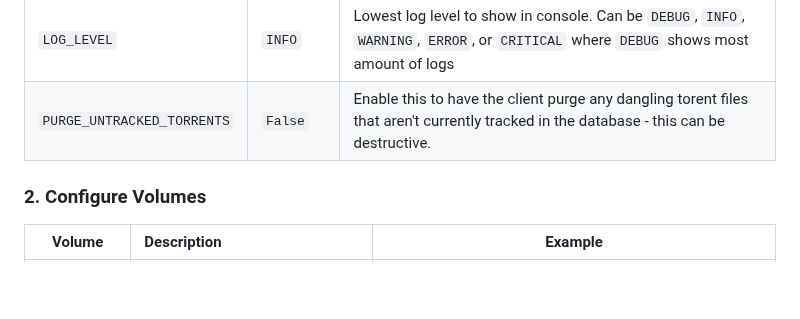
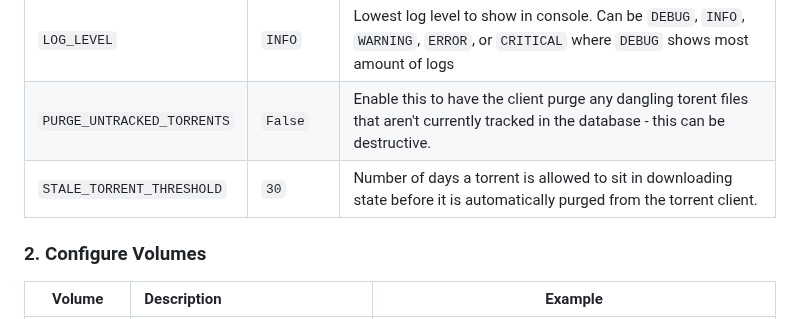
Before and after one commit to HumeHouse/privateindexer-client, a Markdown page: README.md, the part around the change. GitHub-like rendering; blank space fills up the shorter version.

Commit message:
docs: add new environment variable

```diff
--- a/README.md
+++ b/README.md
@@ -57,6 +57,7 @@ below
 | `TORRENTING_PORT`          | `6881`        | Port accepting connections from other torrent clients. (Make sure to bind this to host and forward in router.)                          |
 | `LOG_LEVEL`                | `INFO`        | Lowest log level to show in console. Can be `DEBUG`, `INFO`, `WARNING`, `ERROR`, or `CRITICAL` where `DEBUG` shows most amount of logs  |
 | `PURGE_UNTRACKED_TORRENTS` | `False`       | Enable this to have the client purge any dangling torent files that aren't currently tracked in the database - this can be destructive. |
+| `STALE_TORRENT_THRESHOLD`  | `30`          | Number of days a torrent is allowed to sit in downloading state before it is automatically purged from the torrent client.              |
 
 ### 2. Configure Volumes
 
```
